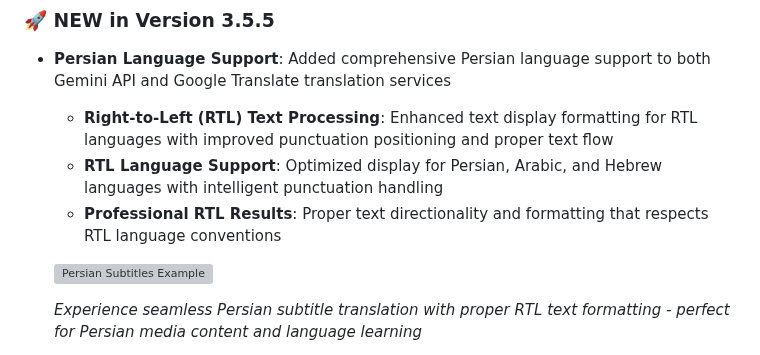
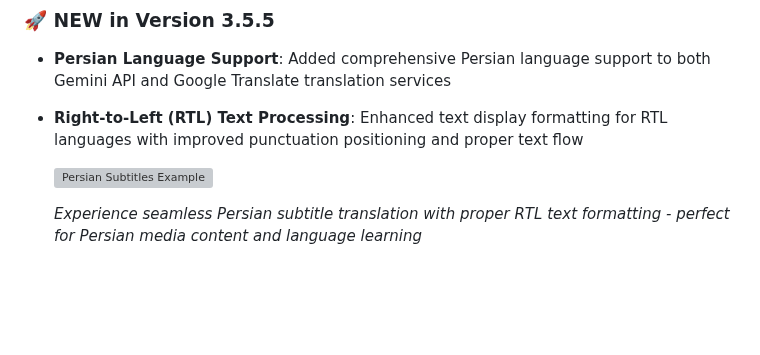
Before and after one commit to Yupsecous/game-title-translator, a Markdown page: README.md, the part around the change. GitHub-like rendering; blank space fills up the shorter version; grey boxes are pictures that could not be loaded.

```diff
--- a/README.md
+++ b/README.md
@@ -73,9 +73,8 @@ This application was developed or rather vibe-coded with the support of the foll
 ### 🚀 NEW in Version 3.5.5
 
 - **Persian Language Support**: Added comprehensive Persian language support to both Gemini API and Google Translate translation services
-  - **Right-to-Left (RTL) Text Processing**: Enhanced text display formatting for RTL languages with improved punctuation positioning and proper text flow
-  - **RTL Language Support**: Optimized display for Persian, Arabic, and Hebrew languages with intelligent punctuation handling
-  - **Professional RTL Results**: Proper text directionality and formatting that respects RTL language conventions
+- **Right-to-Left (RTL) Text Processing**: Enhanced text display formatting for RTL languages with improved punctuation positioning and proper text flow
+
 
   ![Persian Subtitles Example](docs/screenshots/persian_subtitles.jpg)
 
```
